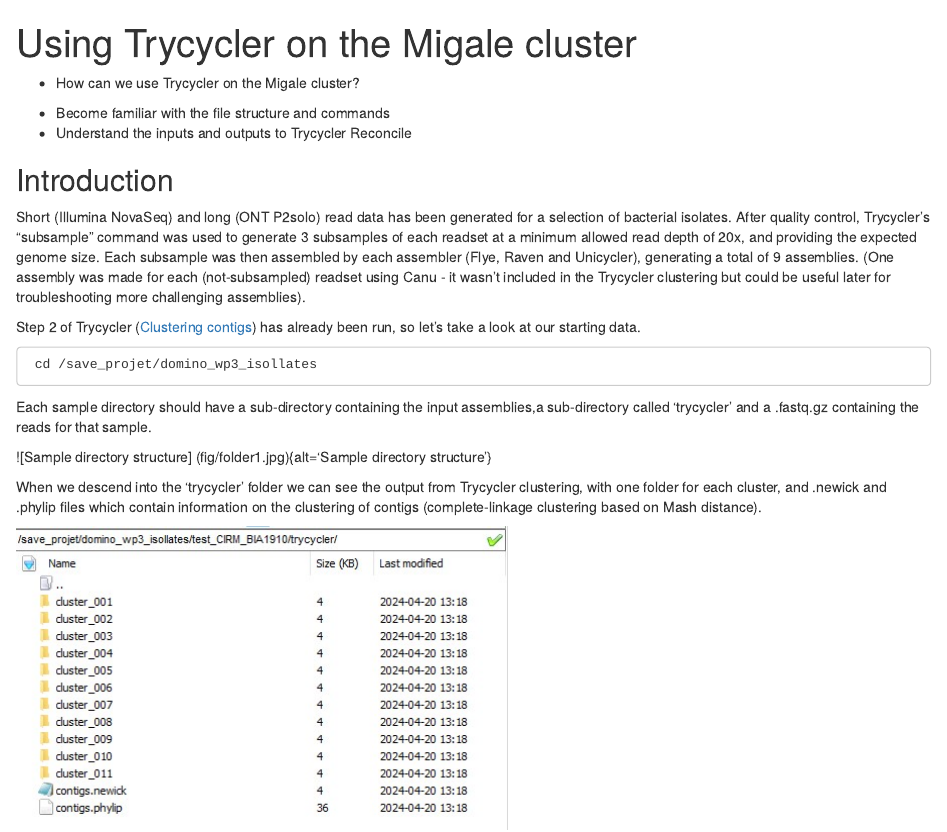
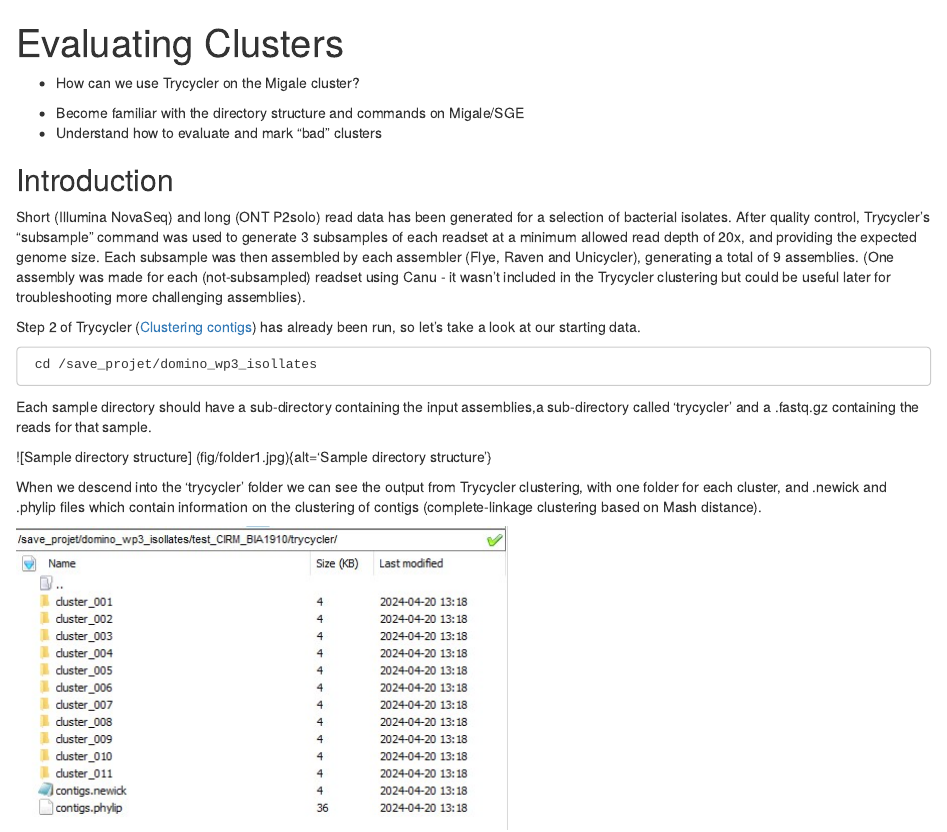
Before and after one commit to aforestsomewhere/bacterial-genome-assembly, an R Markdown document (episodes/demo.Rmd): the page in a window 1100 px wide, from its top. Rendered offline with R 4.5, knitr and Pandoc, with nearby package versions.

Commit message:
Update demo.Rmd

```diff
--- a/episodes/demo.Rmd
+++ b/episodes/demo.Rmd
@@ -1,5 +1,5 @@
 ---
-title: "Using Trycycler on the Migale cluster"
+title: "Evaluating Clusters"
 teaching: 30
 exercises: 2
 ---
@@ -12,8 +12,8 @@
 
 ::::::::::::::::::::::::::::::::::::: objectives
 
-- Become familiar with the file structure and commands
-- Understand the inputs and outputs to Trycycler Reconcile
+- Become familiar with the directory structure and commands on Migale/SGE
+- Understand how to evaluate and mark "bad" clusters
 
 ::::::::::::::::::::::::::::::::::::::::::::::::
 
```
Also changed, not shown: episodes/demo.Rmd (4 more changed lines).
